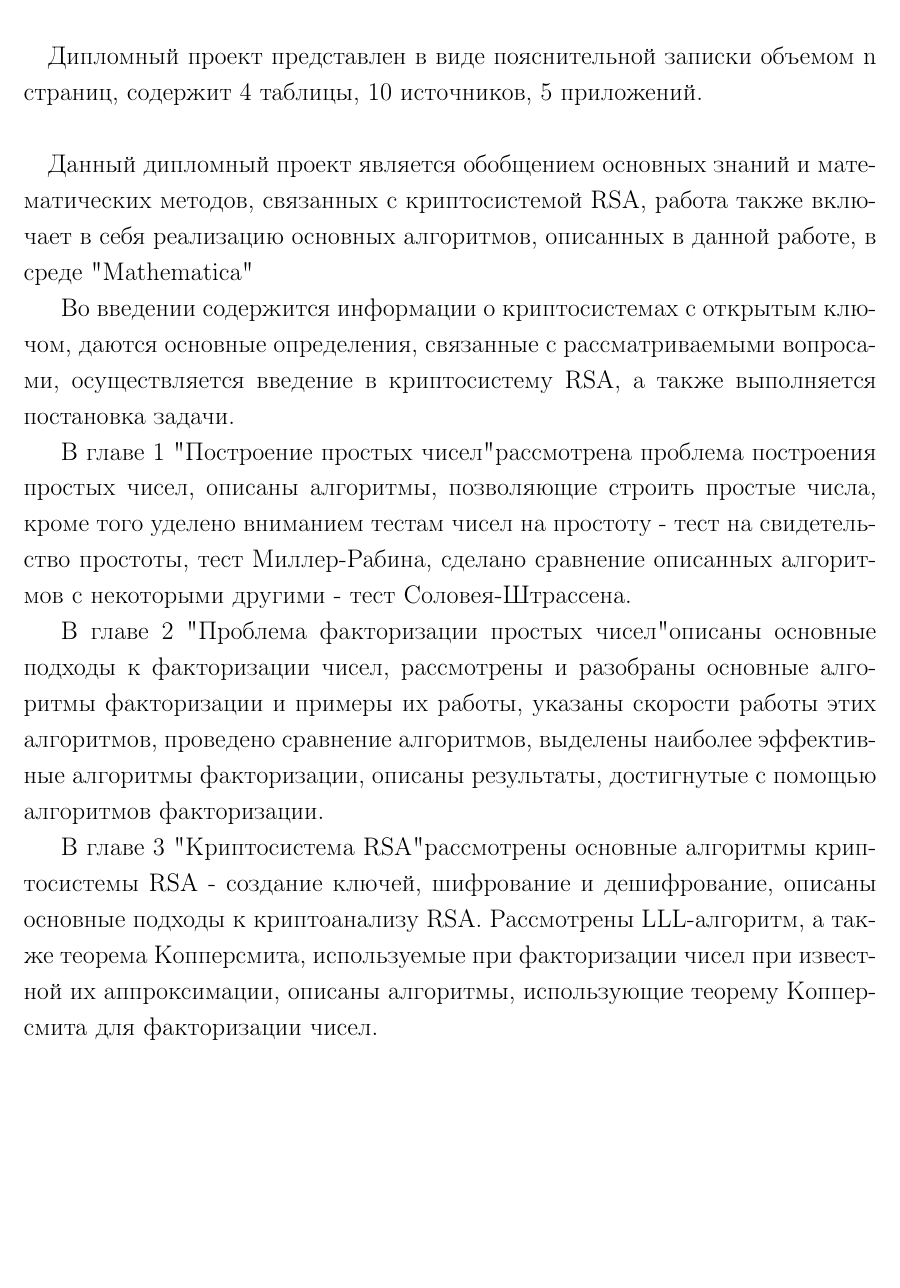
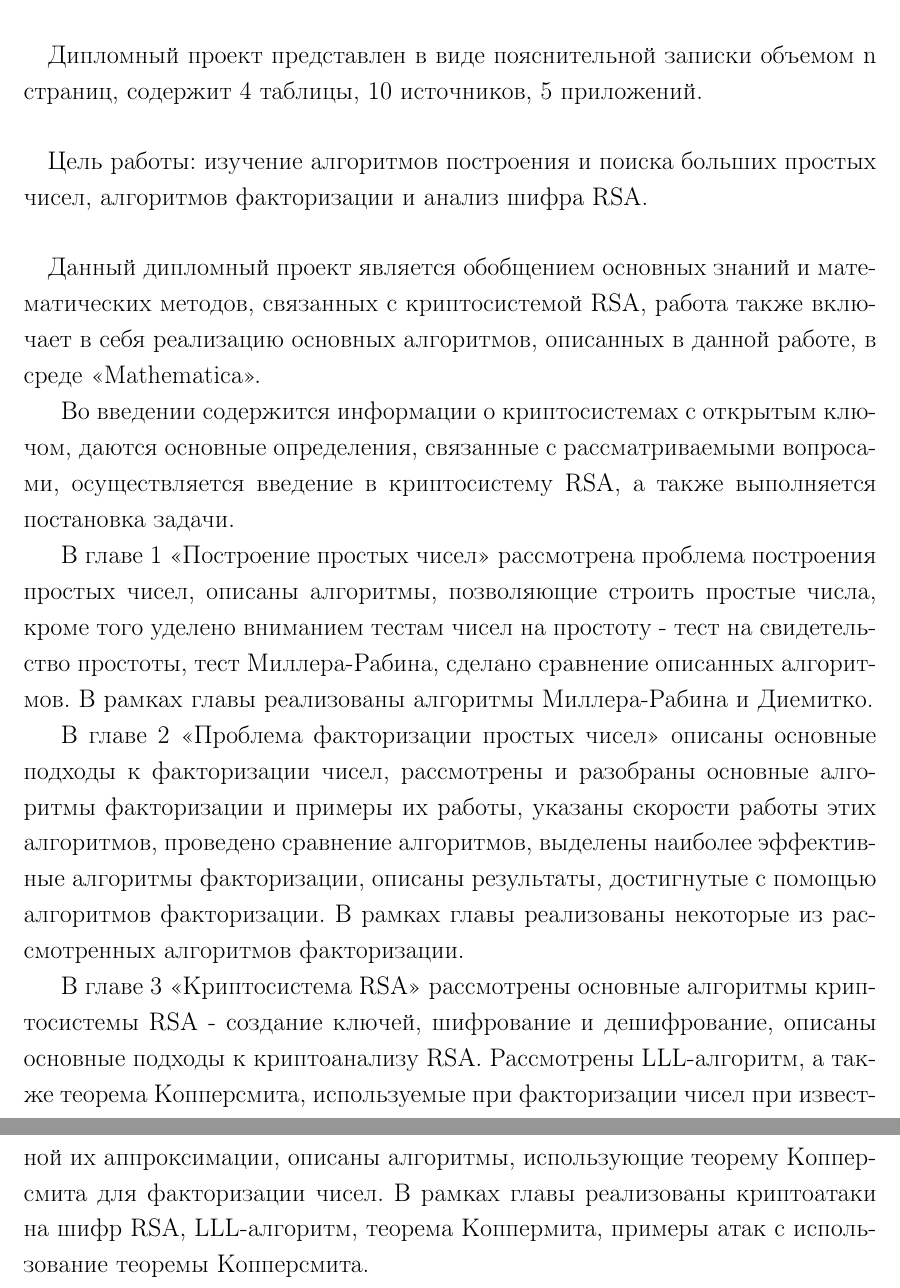
Before and after one commit to ikatlinsky/diplom-mmf-bsu, a LaTeX thesis (DiplomProject.tex, which reads DiplomProject-DiplomAbstract.tex): part of page 8 of 97 before the commit and two parts of pages 8 and 9 of 98 after it, the two joined at a grey line, cut so that both start at the same text, the shorter picture padded with empty space. Compiled offline with pdfLaTeX.

Commit message:
Fixes for abstract

```diff
--- a/DiplomProject-DiplomAbstract.tex
+++ b/DiplomProject-DiplomAbstract.tex
@@ -8,21 +8,24 @@
 
 \paragraph{} Дипломный проект представлен в виде пояснительной записки объемом n страниц, содержит 4 таблицы, 10 источников, 5 приложений.
 
+\paragraph{} Цель работы: изучение алгоритмов построения и поиска больших простых чисел, алгоритмов факторизации и анализ шифра RSA.
+
 \paragraph{} Данный дипломный проект является обобщением основных знаний и математических методов, связанных с криптосистемой RSA, работа также
-	включает в себя реализацию основных алгоритмов, описанных в данной работе, в среде "Mathematica"
+	включает в себя реализацию основных алгоритмов, описанных в данной работе, в среде <<Mathematica>>.
 
 	Во введении содержится информации о криптосистемах с открытым ключом, даются основные определения, связанные с рассматриваемыми вопросами,
 	осуществляется введение в криптосистему RSA, а также выполняется постановка задачи.
 
-	В главе 1 "Построение простых чисел" рассмотрена проблема построения простых чисел, описаны алгоритмы, позволяющие строить простые числа,
-	кроме того уделено вниманием тестам чисел на простоту - тест на свидетельство простоты, тест Миллер-Рабина, сделано сравнение описанных алгоритмов
-	с некоторыми другими - тест Соловея-Штрассена.
+	В главе 1 <<Построение простых чисел>> рассмотрена проблема построения простых чисел, описаны алгоритмы, позволяющие строить простые числа,
+	кроме того уделено вниманием тестам чисел на простоту - тест на свидетельство простоты, тест Миллера-Рабина, сделано сравнение описанных алгоритмов. В рамках
+	главы реализованы алгоритмы Миллера-Рабина и Диемитко.
 
-	В главе 2 "Проблема факторизации простых чисел" описаны основные подходы к факторизации чисел, рассмотрены и разобраны основные алгоритмы факторизации и примеры их работы, указаны скорости работы этих алгоритмов, проведено сравнение алгоритмов, выделены наиболее эффективные алгоритмы факторизации, описаны результаты, достигнутые с помощью алгоритмов факторизации.
+	В главе 2 <<Проблема факторизации простых чисел>> описаны основные подходы к факторизации чисел, рассмотрены и разобраны основные алгоритмы факторизации и примеры их работы, указаны скорости работы этих алгоритмов, проведено сравнение алгоритмов, выделены наиболее эффективные алгоритмы факторизации, описаны результаты, достигнутые с помощью алгоритмов факторизации. В рамках главы реализованы некоторые из рассмотренных алгоритмов факторизации.
 
-	В главе 3 "Криптосистема RSA" рассмотрены основные алгоритмы криптосистемы RSA - создание ключей, шифрование и дешифрование, описаны основные
+	В главе 3 <<Криптосистема RSA>> рассмотрены основные алгоритмы криптосистемы RSA - создание ключей, шифрование и дешифрование, описаны основные
 	подходы к криптоанализу RSA. Рассмотрены LLL-алгоритм, а также теорема Копперсмита, используемые при факторизации чисел при известной их
-	аппроксимации, описаны алгоритмы, использующие теорему Копперсмита для факторизации чисел.
+	аппроксимации, описаны алгоритмы, использующие теорему Копперсмита для факторизации чисел. В рамках главы реализованы криптоатаки на шифр RSA, LLL-алгоритм, теорема
+	Коппермита, примеры атак с использование теоремы Копперсмита.
 
 \newpage
 
```
Also changed, not shown: Introduction/DiplomProject-Introduction.tex (+1 -1 lines).
